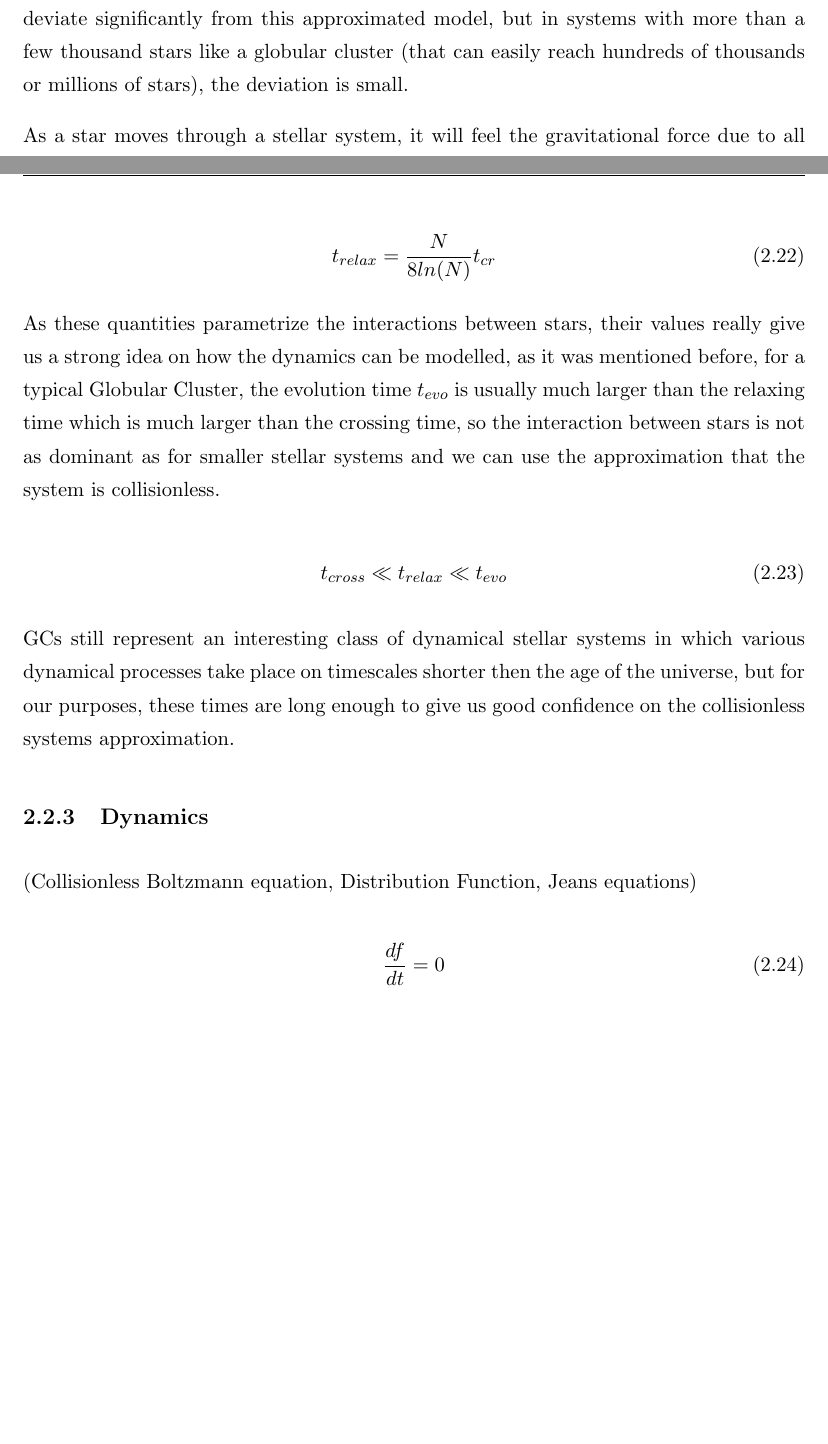
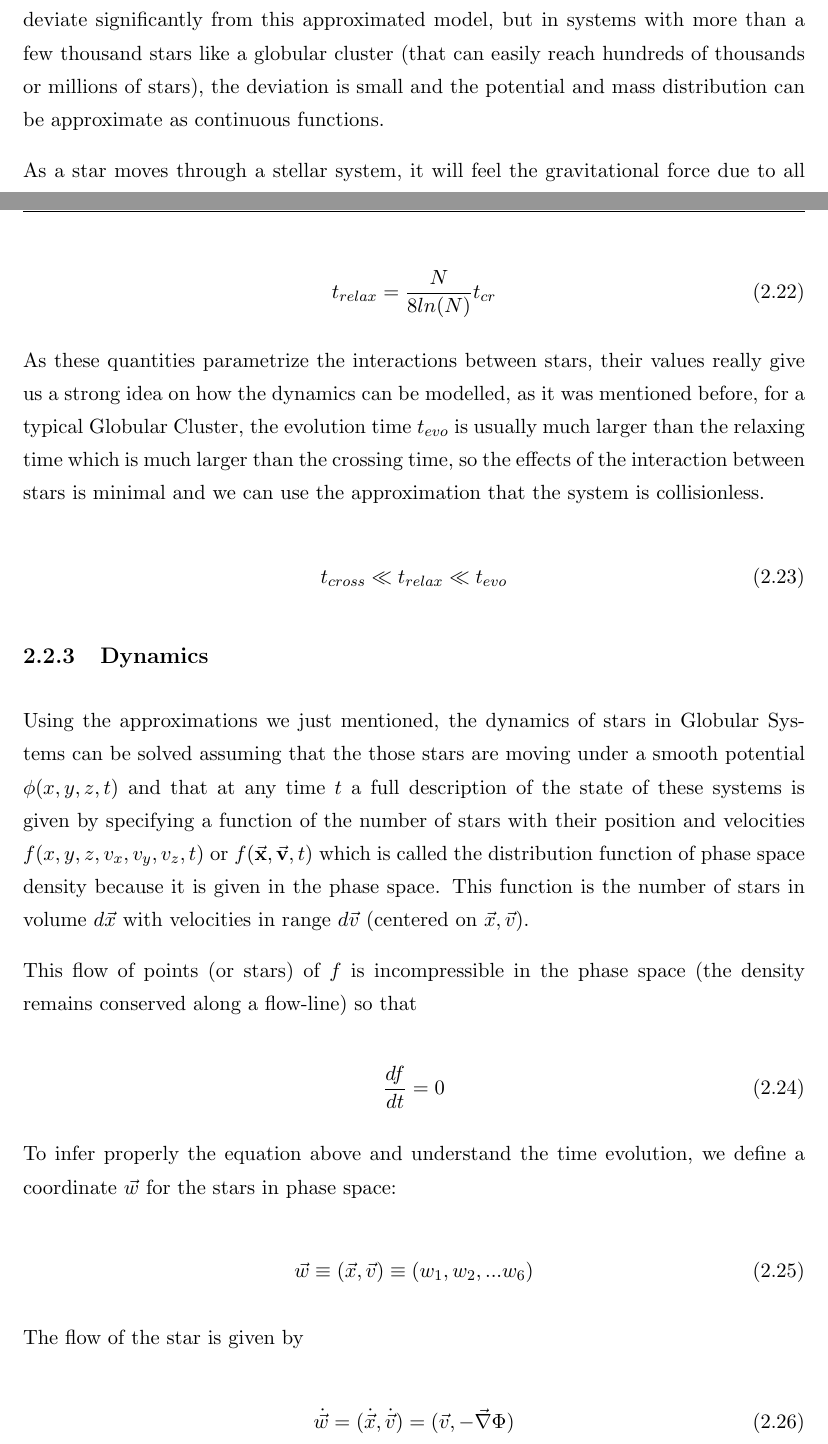
Before and after one commit to juancho9303/Mass-Modelling-of-Omega-Centauri, a LaTeX thesis (latex/Thesis.tex, which reads latex/Chapters/Chapter2.tex): two parts of pages 29 and 30 of 58, joined at a grey line, cut so that both start at the same text, the shorter picture padded with empty space. Compiled offline with pdfLaTeX.

Commit message:
Collisionless Boltzmann equation

```diff
--- a/latex/Chapters/Chapter2.tex
+++ b/latex/Chapters/Chapter2.tex
@@ -352,7 +352,7 @@ The problem of modelling the structure and dynamics of Globular Clusters is not
 
 In the context of stellar systems, collision refers to any interaction between individual particles, such as direct encounters, gravitational assistance, sudden disruption of the orbit, or any interaction that changes the stars orbit in a significant way. That the system is collisionless means that it is a system in which the interaction cross-section between particles (stars in this case) is so low that collisions between particles have no significant effect on the system so that the dominant component of the dynamics is the potential well produced by the system as a whole.
 
-One of the other approximations we make is that the orbits of stars in the system can be determined by assuming that the mass of the Globular Cluster is distributed smoothly in space, rather than concentrated in certain positions as point masses. The true orbits deviate significantly from this approximated model, but in systems with more than a few thousand stars like a globular cluster (that can easily reach hundreds of thousands or millions of stars), the deviation is small.
+One of the other approximations we make is that the orbits of stars in the system can be determined by assuming that the mass of the Globular Cluster is distributed smoothly in space, rather than concentrated in certain positions as point masses. The true orbits deviate significantly from this approximated model, but in systems with more than a few thousand stars like a globular cluster (that can easily reach hundreds of thousands or millions of stars), the deviation is small and the potential and mass distribution can be approximate as continuous functions.
 
 As a star moves through a stellar system, it will feel the gravitational force due to all other stars. We want to determine if the motion of the stars is mainly determined by the average gravitational force of all other stars combined, or if it is mostly sensitive to the force due to near stars, in order to do this we must refer to some parameters of time that we properly define like \textbf{relaxation} and \textbf{crossing} time.
 
@@ -370,20 +370,32 @@ The relaxation time in terms of the crossing time and the number of stars $N$ is
 t_{relax}=\frac{N}{8ln(N)}t_{cr}
 \end{equation}
 
-As these quantities parametrize the interactions between stars, their values really give us a strong idea on how the dynamics can be modelled, as it was mentioned before, for a typical Globular Cluster, the evolution time $t_{evo}$ is usually much larger than the relaxing time which is much larger than the crossing time, so the interaction between stars is not as dominant as for smaller stellar systems and we can use the approximation that the system is collisionless.
+As these quantities parametrize the interactions between stars, their values really give us a strong idea on how the dynamics can be modelled, as it was mentioned before, for a typical Globular Cluster, the evolution time $t_{evo}$ is usually much larger than the relaxing time which is much larger than the crossing time, so the effects of the interaction between stars is minimal and we can use the approximation that the system is collisionless.
 
 \begin{equation}
 t_{cross}\ll t_{relax}\ll t_{evo}
 \end{equation}
 
-GCs still represent an interesting class of dynamical stellar systems in which various dynamical processes take place on timescales shorter then the age of the universe, but for our purposes, these times are long enough to give us good confidence on the collisionless systems approximation.
-
 \subsection{Dynamics}
 
-(Collisionless Boltzmann equation, Distribution Function, Jeans equations)
+Using the approximations we just mentioned, the dynamics of stars in Globular Systems can be solved assuming that the those stars are moving under a smooth potential $\phi (x,y,z,t)$ and that at any time $t$ a full description of the state of these systems is given by specifying a function of the number of stars with their position and velocities $f(x,y,z,v_{x},v_{y},v_{z},t)$ or $f(\vec{\textbf{x}},\vec{\textbf{v}},t)$ which is called the distribution function of phase space density because it is given in the phase space. This function is the number of stars in volume $d\vec{x}$ with velocities in range $d\vec{v}$ (centered on $\vec{x},\vec{v}$).
+
+This flow of points (or stars) of $f$ is incompressible in the phase space (the density remains conserved along a flow-line) so that
 
 \begin{equation}
 \frac{df}{dt}=0
+\end{equation}
+
+To infer properly the equation above and understand the time evolution, we define a coordinate $\vec{w}$ for the stars in phase space:
+
+\begin{equation}
+\vec{w}\equiv (\vec{x},\vec{v})\equiv (w_{1},w_{2},...w_{6})
+\end{equation}
+
+The flow of the star is given by
+
+\begin{equation}
+\dot{\vec{w}}= (\dot{\vec{x}},\dot{\vec{v}})=(\vec{v},-\vec{\nabla} \Phi)
 \end{equation}
 
 \begin{equation}
```
Also changed, not shown: 6 other files.
